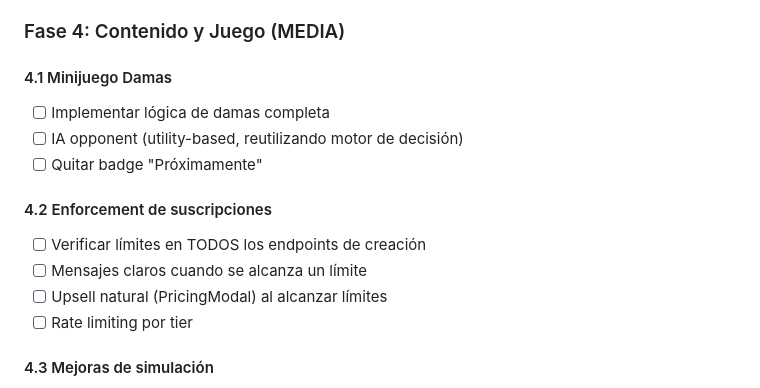
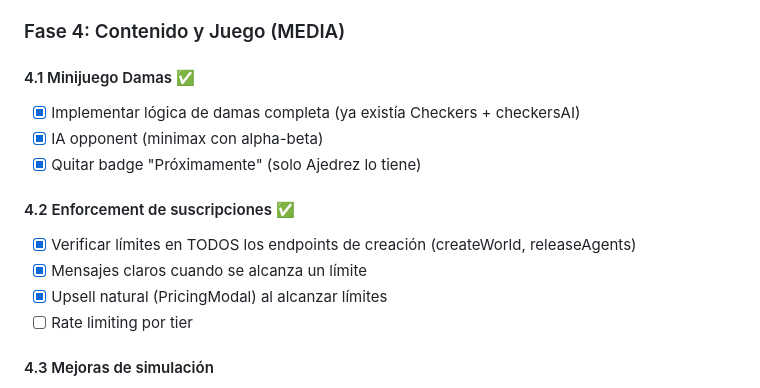
Before and after one commit to hermoso92/Artificial_world, a Markdown page: docs/ROADMAP_V2.md, the part around the change. GitHub-like rendering.

Commit message:
docs: mark Phase 4.1 (Damas) and 4.2 (enforcement) as completed
Made-with: Cursor

```diff
--- a/docs/ROADMAP_V2.md
+++ b/docs/ROADMAP_V2.md
@@ -120,15 +120,15 @@ Sin esto, solo puede haber un jugador.
 
 ### Fase 4: Contenido y Juego (MEDIA)
 
-#### 4.1 Minijuego Damas
-- [ ] Implementar lógica de damas completa
-- [ ] IA opponent (utility-based, reutilizando motor de decisión)
-- [ ] Quitar badge "Próximamente"
+#### 4.1 Minijuego Damas ✅
+- [x] Implementar lógica de damas completa (ya existía Checkers + checkersAI)
+- [x] IA opponent (minimax con alpha-beta)
+- [x] Quitar badge "Próximamente" (solo Ajedrez lo tiene)
 
-#### 4.2 Enforcement de suscripciones
-- [ ] Verificar límites en TODOS los endpoints de creación
-- [ ] Mensajes claros cuando se alcanza un límite
-- [ ] Upsell natural (PricingModal) al alcanzar límites
+#### 4.2 Enforcement de suscripciones ✅
+- [x] Verificar límites en TODOS los endpoints de creación (createWorld, releaseAgents)
+- [x] Mensajes claros cuando se alcanza un límite
+- [x] Upsell natural (PricingModal) al alcanzar límites
 - [ ] Rate limiting por tier
 
 #### 4.3 Mejoras de simulación
```
